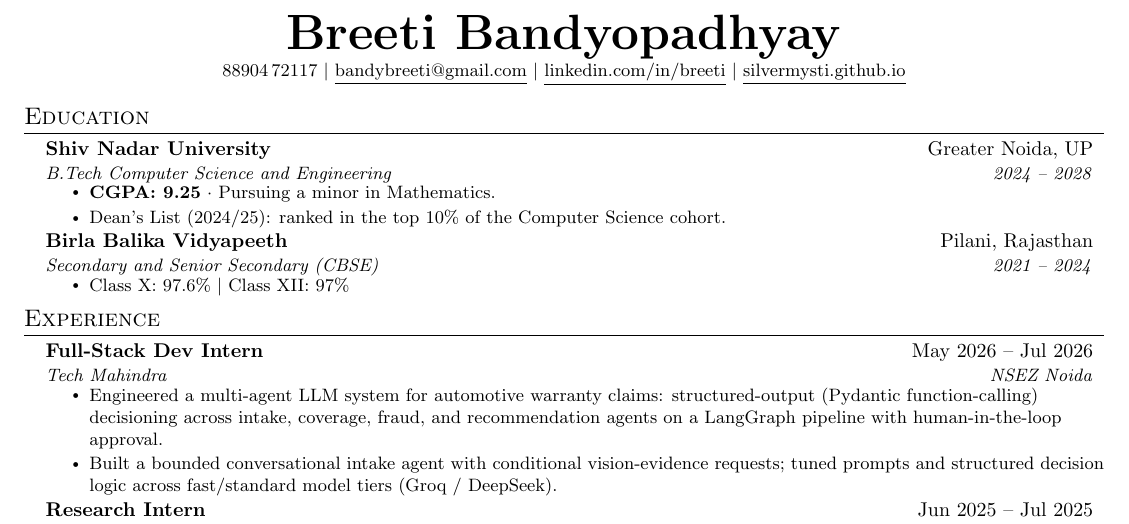
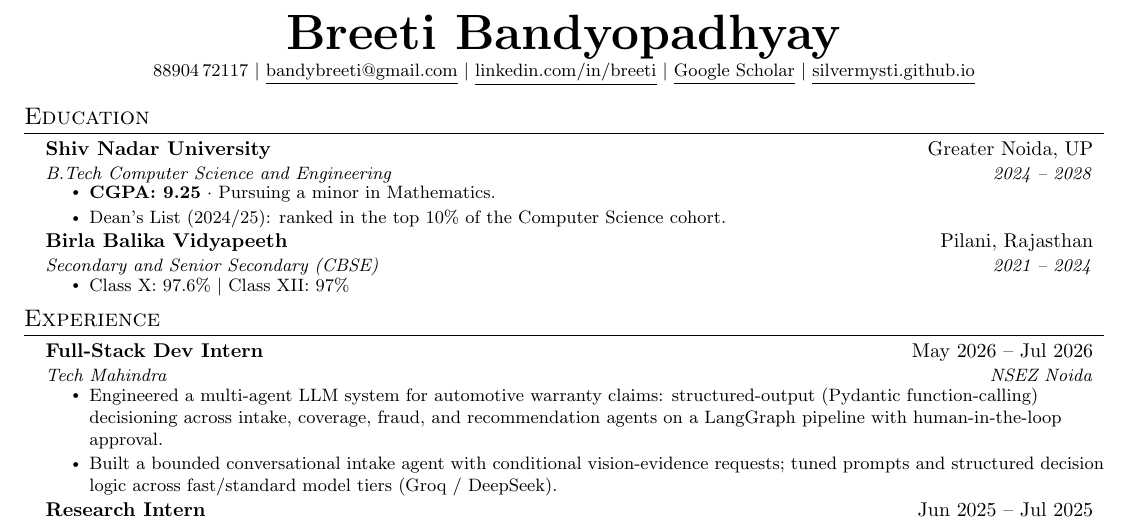
Before and after one commit to Silvermysti/silvermysti.github.io, a LaTeX CV (resume.tex): part of the page, cut so that both start at the same text. Compiled offline with pdfLaTeX.

Commit message:
resume: add Google Scholar link to header

```diff
--- a/resume.tex
+++ b/resume.tex
@@ -84,6 +84,7 @@
     88904\,72117 $|$
     \href{mailto:bandybreeti@gmail.com}{\underline{bandybreeti@gmail.com}} $|$
     \href{https://linkedin.com/in/breeti}{\underline{linkedin.com/in/breeti}} $|$
+    \href{https://scholar.google.com/citations?user=y_5PYu8AAAAJ&hl=en}{\underline{Google Scholar}} $|$
     \href{https://silvermysti.github.io}{\underline{silvermysti.github.io}}
 \end{center}
 
```
Also changed, not shown: resume.pdf.
